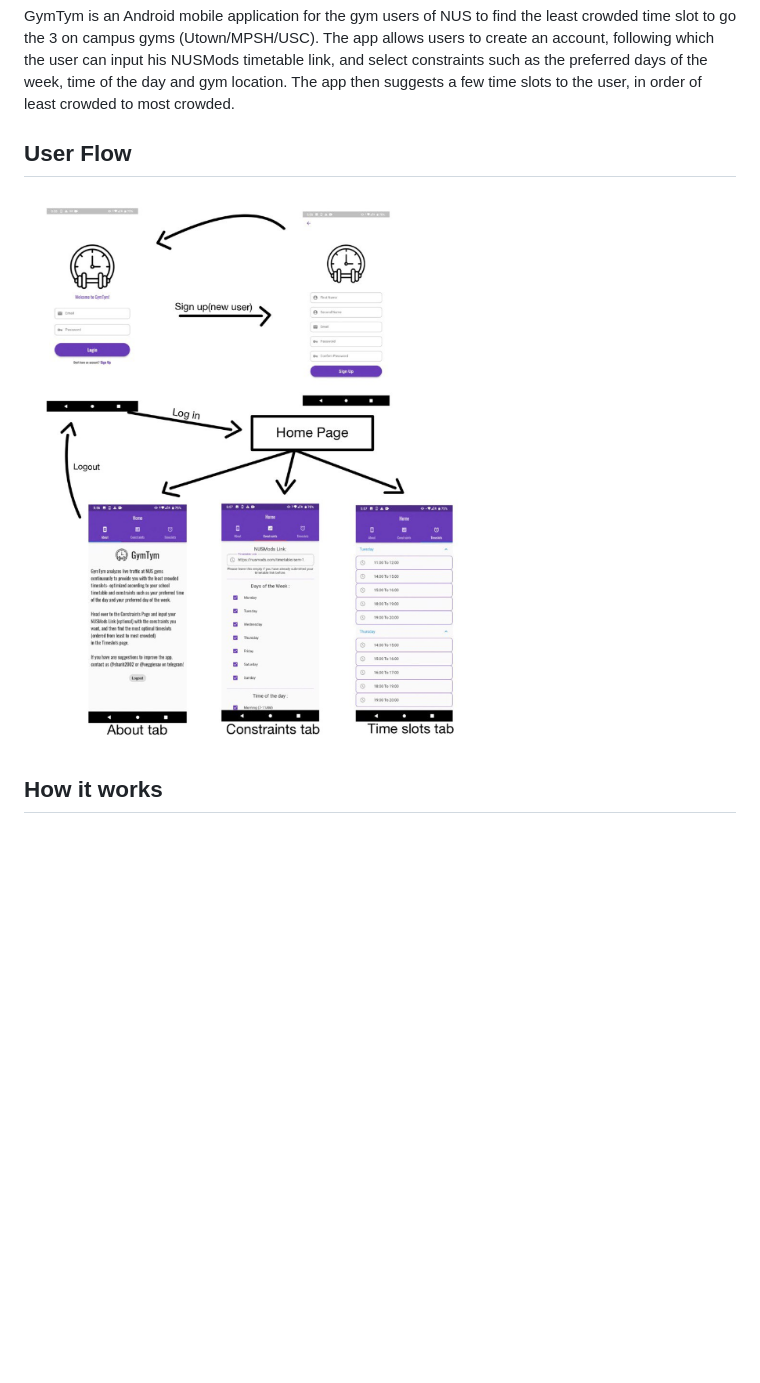
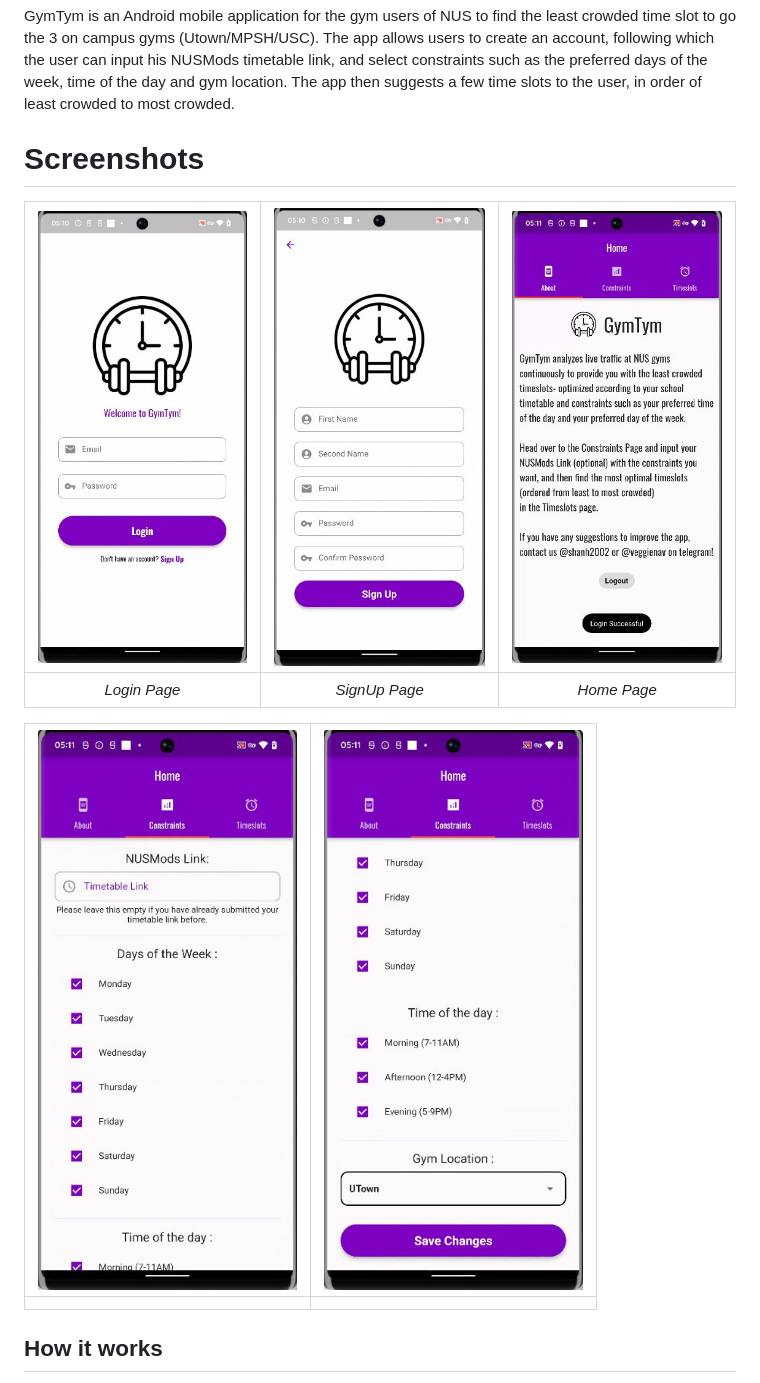
Before and after one commit to sh4nH/GymTym, a Markdown page: README.md, the part around the change. Rendered like a GitHub page; pictures changed too: photo_5825468275226689219_x.jpg (added), photo_5825468275226689220_x.jpg (added), photo_5825468275226689221_x.jpg (added); blank space fills up the shorter version.

```diff
--- a/README.md
+++ b/README.md
@@ -9,8 +9,16 @@ NUS gyms can often get crowded, making waiting time for machine usage extremely
 ## Description
 GymTym is an Android mobile application for the gym users of NUS to find the least crowded time slot to go the 3 on campus gyms (Utown/MPSH/USC). The app allows users to create an account, following which the user can input his NUSMods timetable link, and select constraints such as the preferred days of the week, time of the day and gym location. The app then suggests a few time slots to the user, in order of least crowded to most crowded.
 
-## User Flow
-![Alt text](screesnhots.PNG)
+# Screenshots
+
+| ![Image 1](photo_5825468275226689220_x.jpg) | ![Image 2](photo_5825468275226689223_x.jpg) | ![Image 3](photo_5825468275226689222_x.jpg) |
+|:---:|:---:|:---:|
+| *Login Page* | *SignUp Page* | *Home Page* |
+
+| ![Image 4](photo_5825468275226689219_x.jpg) | ![Image 5](photo_5825468275226689221_x.jpg) |
+|:---:|:---:|
+|  |  |
+
 
 ## How it works
 
```
